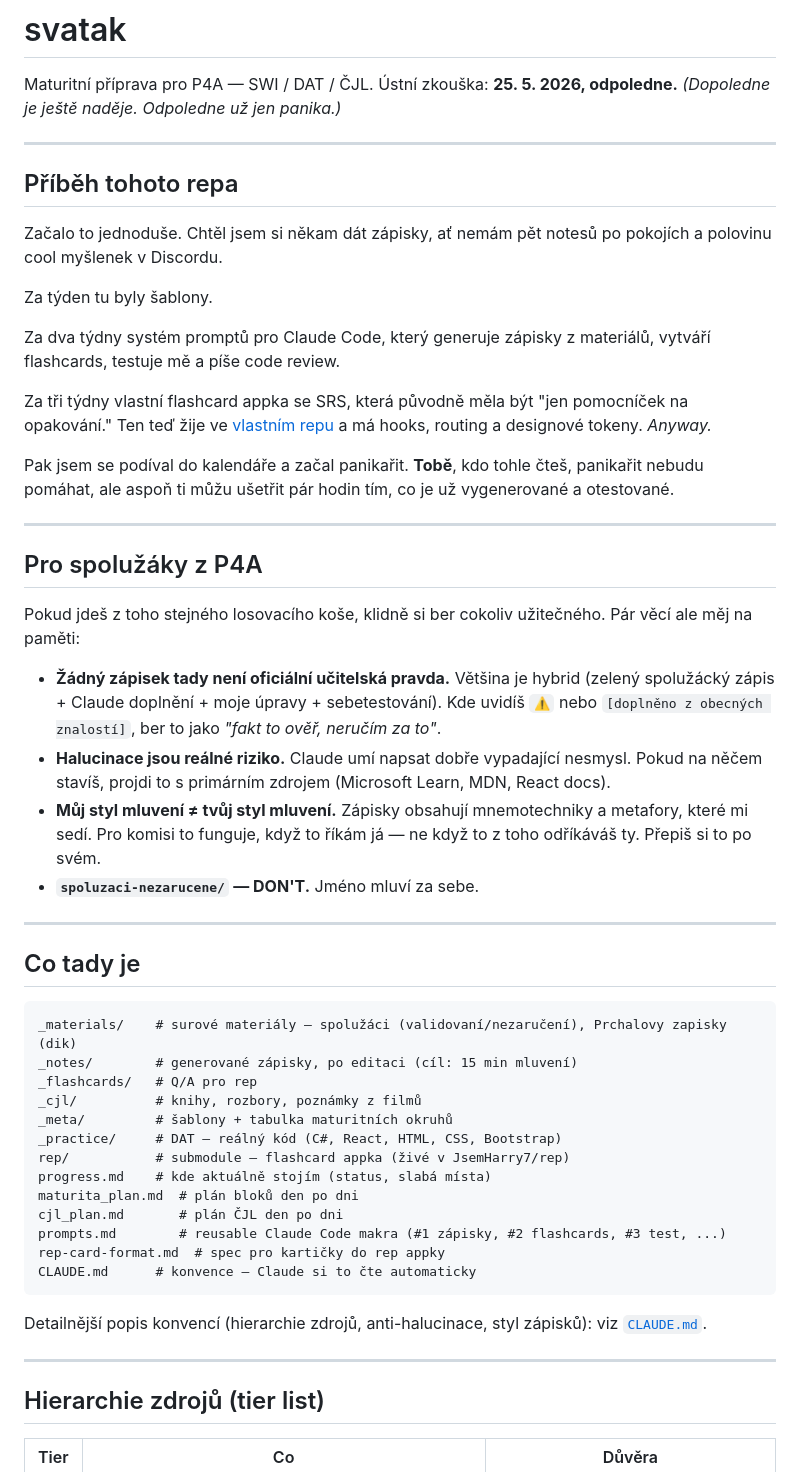
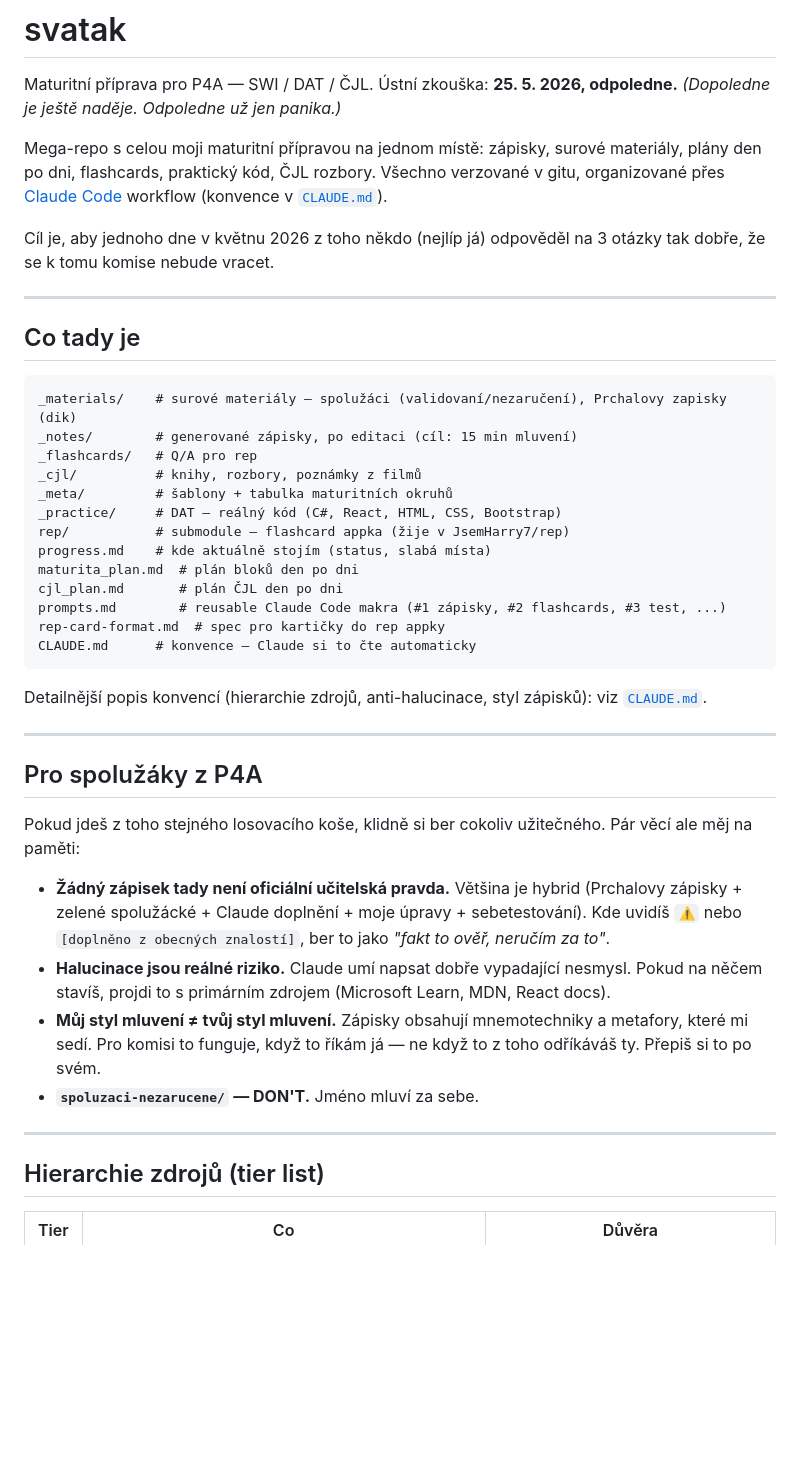
Before and after one commit to JsemHarry7/svatak, a Markdown page: README.md, the part around one of its changes. Drawn GitHub-style; blank space fills up the shorter version.

```diff
--- a/README.md
+++ b/README.md
@@ -3,30 +3,9 @@
 Maturitní příprava pro P4A — SWI / DAT / ČJL.
 Ústní zkouška: **25. 5. 2026, odpoledne.** *(Dopoledne je ještě naděje. Odpoledne už jen panika.)*
 
----
+Mega-repo s celou moji maturitní přípravou na jednom místě: zápisky, surové materiály, plány den po dni, flashcards, praktický kód, ČJL rozbory. Všechno verzované v gitu, organizované přes [Claude Code](https://docs.claude.com/en/docs/claude-code) workflow (konvence v [`CLAUDE.md`](CLAUDE.md)).
 
-## Příběh tohoto repa
-
-Začalo to jednoduše. Chtěl jsem si někam dát zápisky, ať nemám pět notesů po pokojích a polovinu cool myšlenek v Discordu.
-
-Za týden tu byly šablony.
-
-Za dva týdny systém promptů pro Claude Code, který generuje zápisky z materiálů, vytváří flashcards, testuje mě a píše code review.
-
-Za tři týdny vlastní flashcard appka se SRS, která původně měla být "jen pomocníček na opakování." Ten teď žije ve [vlastním repu](https://github.com/JsemHarry7/rep) a má hooks, routing a designové tokeny. *Anyway.*
-
-Pak jsem se podíval do kalendáře a začal panikařit. **Tobě**, kdo tohle čteš, panikařit nebudu pomáhat, ale aspoň ti můžu ušetřit pár hodin tím, co je už vygenerované a otestované.
-
----
-
-## Pro spolužáky z P4A
-
-Pokud jdeš z toho stejného losovacího koše, klidně si ber cokoliv užitečného. Pár věcí ale měj na paměti:
-
-- **Žádný zápisek tady není oficiální učitelská pravda.** Většina je hybrid (zelený spolužácký zápis + Claude doplnění + moje úpravy + sebetestování). Kde uvidíš `⚠️` nebo `[doplněno z obecných znalostí]`, ber to jako *"fakt to ověř, neručím za to"*.
-- **Halucinace jsou reálné riziko.** Claude umí napsat dobře vypadající nesmysl. Pokud na něčem stavíš, projdi to s primárním zdrojem (Microsoft Learn, MDN, React docs).
-- **Můj styl mluvení ≠ tvůj styl mluvení.** Zápisky obsahují mnemotechniky a metafory, které mi sedí. Pro komisi to funguje, když to říkám já — ne když to z toho odříkáváš ty. Přepiš si to po svém.
-- **`spoluzaci-nezarucene/` — DON'T.** Jméno mluví za sebe.
+Cíl je, aby jednoho dne v květnu 2026 z toho někdo (nejlíp já) odpověděl na 3 otázky tak dobře, že se k tomu komise nebude vracet.
 
 ---
 
@@ -39,7 +18,7 @@ _flashcards/   # Q/A pro rep
 _cjl/          # knihy, rozbory, poznámky z filmů
 _meta/         # šablony + tabulka maturitních okruhů
 _practice/     # DAT — reálný kód (C#, React, HTML, CSS, Bootstrap)
-rep/           # submodule — flashcard appka (živé v JsemHarry7/rep)
+rep/           # submodule — flashcard appka (žije v JsemHarry7/rep)
 progress.md    # kde aktuálně stojím (status, slabá místa)
 maturita_plan.md  # plán bloků den po dni
 cjl_plan.md       # plán ČJL den po dni
@@ -52,6 +31,17 @@ Detailnější popis konvencí (hierarchie zdrojů, anti-halucinace, styl zápis
 
 ---
 
+## Pro spolužáky z P4A
+
+Pokud jdeš z toho stejného losovacího koše, klidně si ber cokoliv užitečného. Pár věcí ale měj na paměti:
+
+- **Žádný zápisek tady není oficiální učitelská pravda.** Většina je hybrid (Prchalovy zápisky + zelené spolužácké + Claude doplnění + moje úpravy + sebetestování). Kde uvidíš `⚠️` nebo `[doplněno z obecných znalostí]`, ber to jako *"fakt to ověř, neručím za to"*.
+- **Halucinace jsou reálné riziko.** Claude umí napsat dobře vypadající nesmysl. Pokud na něčem stavíš, projdi to s primárním zdrojem (Microsoft Learn, MDN, React docs).
+- **Můj styl mluvení ≠ tvůj styl mluvení.** Zápisky obsahují mnemotechniky a metafory, které mi sedí. Pro komisi to funguje, když to říkám já — ne když to z toho odříkáváš ty. Přepiš si to po svém.
+- **`spoluzaci-nezarucene/` — DON'T.** Jméno mluví za sebe.
+
+---
+
 ## Hierarchie zdrojů (tier list)
 
 | Tier | Co | Důvěra |
```
Also changed, not shown: other parts of README.md (+22 -0 lines).
